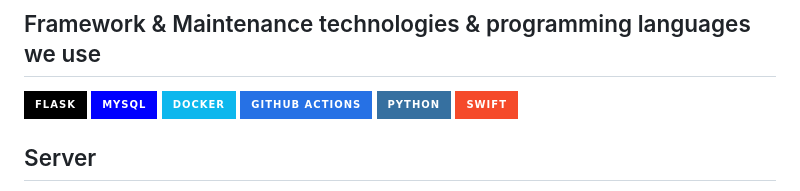
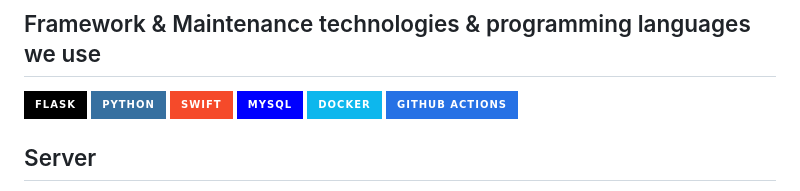
Before and after one commit to MGMCN/Team-GYUK, a Markdown page: README.md, the part around the change. Drawn GitHub-style; badges without logos.

```diff
--- a/README.md
+++ b/README.md
@@ -2,11 +2,11 @@
 Using the app developed by us, you can borrow and return books by scanning the QR code. At the same time, this app realizes a simple registration and login function. This app also implements administrator privileges and normal user privileges. When you are logged in as an administrator, you can add books to the library or delete books.
 ## Framework & Maintenance technologies & programming languages we use
 ![Flask](https://img.shields.io/badge/flask-%23000.svg?style=for-the-badge&logo=flask&logoColor=white)
+![Python](https://img.shields.io/badge/python-3670A0?style=for-the-badge&logo=python&logoColor=ffdd54)
+![Swift](https://img.shields.io/badge/swift-F54A2A?style=for-the-badge&logo=swift&logoColor=white)
 ![MySQL](https://img.shields.io/badge/mysql-%2300f.svg?style=for-the-badge&logo=mysql&logoColor=white)
 ![Docker](https://img.shields.io/badge/docker-%230db7ed.svg?style=for-the-badge&logo=docker&logoColor=white)
 ![GitHub Actions](https://img.shields.io/badge/github%20actions-%232671E5.svg?style=for-the-badge&logo=githubactions&logoColor=white)
-![Python](https://img.shields.io/badge/python-3670A0?style=for-the-badge&logo=python&logoColor=ffdd54)
-![Swift](https://img.shields.io/badge/swift-F54A2A?style=for-the-badge&logo=swift&logoColor=white)
 ## Server
 The server is written based on the flask framework. It implements communication with the front-end app and communication with the back-end database. The database is using the docker image of mysql. We also packaged the mysql database and the flask-based server into a docker container. It can be started directly using the docker-compose command.
 ## Client
```
